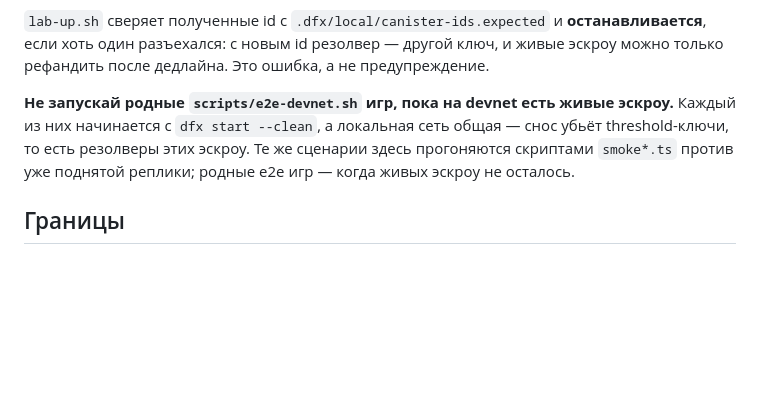
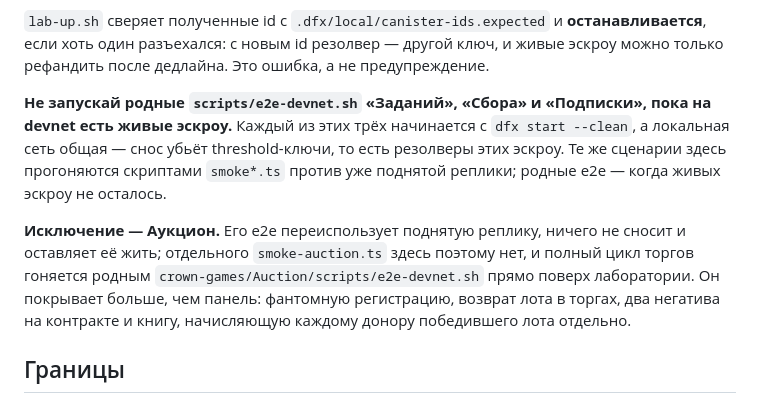
Before and after one commit to bocchisan/Crown-Lab, a Markdown page: README.md, the part around the change. Drawn GitHub-style; blank space fills up the shorter version.

Commit message:
README: родные e2e — запрет на три игры, Аукцион исключение
Запрет был написан, когда все четыре родных e2e начинались с
dfx start --clean. Аукцион с тех пор переписан (8900fc0): его скрипт
переиспользует поднятую реплику, ничего не сносит и оставляет её жить —
проверено прогоном поверх лаборатории, id канистр не сдвинулись.

Отдельного smoke-auction.ts здесь поэтому и нет: полный цикл торгов
гоняется родным скриптом игры, и он покрывает больше панели — фантомную
регистрацию, возврат лота в торгах, два негатива на контракте и книгу,
начисляющую каждому донору победившего лота отдельно.

Co-Authored-By: Claude Opus 4.8 (1M context) <noreply@anthropic.com>

```diff
--- a/README.md
+++ b/README.md
@@ -49,7 +49,9 @@ npm run dev             # открыть напечатанный URL
 
 `lab-up.sh` сверяет полученные id с `.dfx/local/canister-ids.expected` и **останавливается**, если хоть один разъехался: с новым id резолвер — другой ключ, и живые эскроу можно только рефандить после дедлайна. Это ошибка, а не предупреждение.
 
-**Не запускай родные `scripts/e2e-devnet.sh` игр, пока на devnet есть живые эскроу.** Каждый из них начинается с `dfx start --clean`, а локальная сеть общая — снос убьёт threshold-ключи, то есть резолверы этих эскроу. Те же сценарии здесь прогоняются скриптами `smoke*.ts` против уже поднятой реплики; родные e2e игр — когда живых эскроу не осталось.
+**Не запускай родные `scripts/e2e-devnet.sh` «Заданий», «Сбора» и «Подписки», пока на devnet есть живые эскроу.** Каждый из этих трёх начинается с `dfx start --clean`, а локальная сеть общая — снос убьёт threshold-ключи, то есть резолверы этих эскроу. Те же сценарии здесь прогоняются скриптами `smoke*.ts` против уже поднятой реплики; родные e2e — когда живых эскроу не осталось.
+
+**Исключение — Аукцион.** Его e2e переиспользует поднятую реплику, ничего не сносит и оставляет её жить; отдельного `smoke-auction.ts` здесь поэтому нет, и полный цикл торгов гоняется родным `crown-games/Auction/scripts/e2e-devnet.sh` прямо поверх лаборатории. Он покрывает больше, чем панель: фантомную регистрацию, возврат лота в торгах, два негатива на контракте и книгу, начисляющую каждому донору победившего лота отдельно.
 
 ## Границы
 
```
